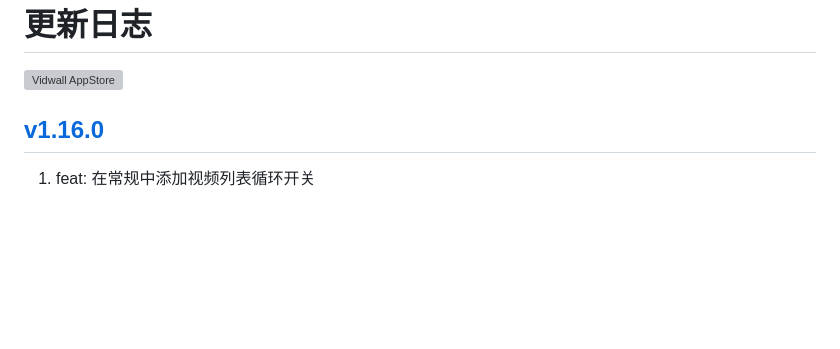
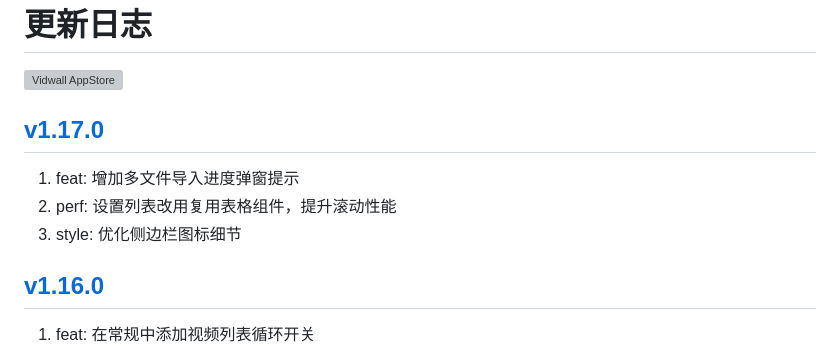
Before and after one commit to jaywcjlove/vidwall, a Markdown page: CHANGELOG.zh.md, the part around the change. Rendered like a GitHub page; blank space fills up the shorter version; grey boxes are pictures that could not be loaded.

```diff
--- a/CHANGELOG.zh.md
+++ b/CHANGELOG.zh.md
@@ -9,6 +9,12 @@
 <a target="_blank" href="https://jaywcjlove.github.io/maslink/?id=6747587746" title="Vidwall for macOS">
 <img alt="Vidwall AppStore" src="https://jaywcjlove.github.io/sb/download/macos.svg" height="51">
 </a>
+
+## [v1.17.0](https://github.com/jaywcjlove/vidwall/releases/tag/v1.17.0)
+
+1. feat: 增加多文件导入进度弹窗提示
+2. perf: 设置列表改用复用表格组件，提升滚动性能
+3. style: 优化侧边栏图标细节
 
 ## [v1.16.0](https://github.com/jaywcjlove/vidwall/releases/tag/v1.16.0)
 
```
Also changed, not shown: CHANGELOG.md (+6 -0 lines).
